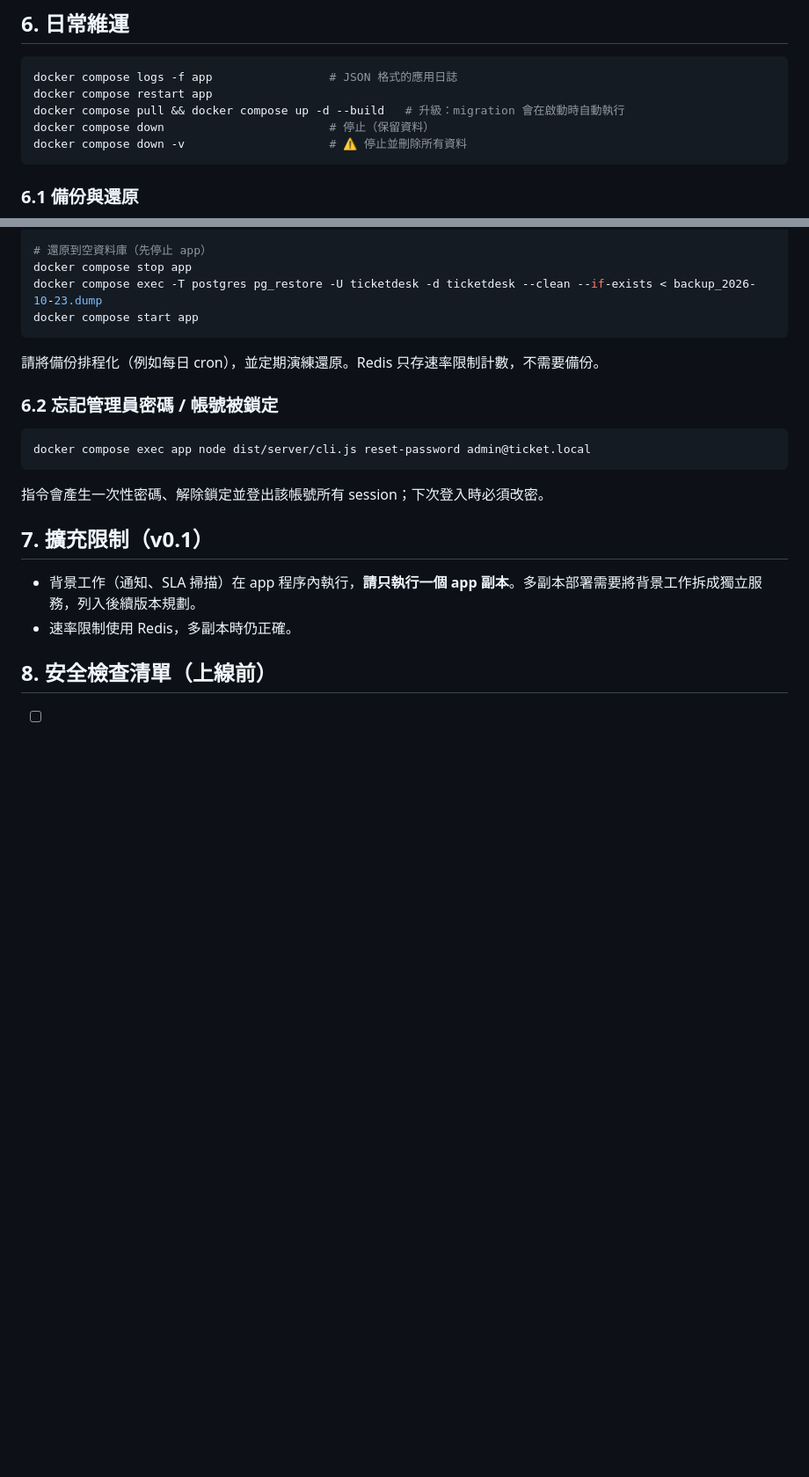
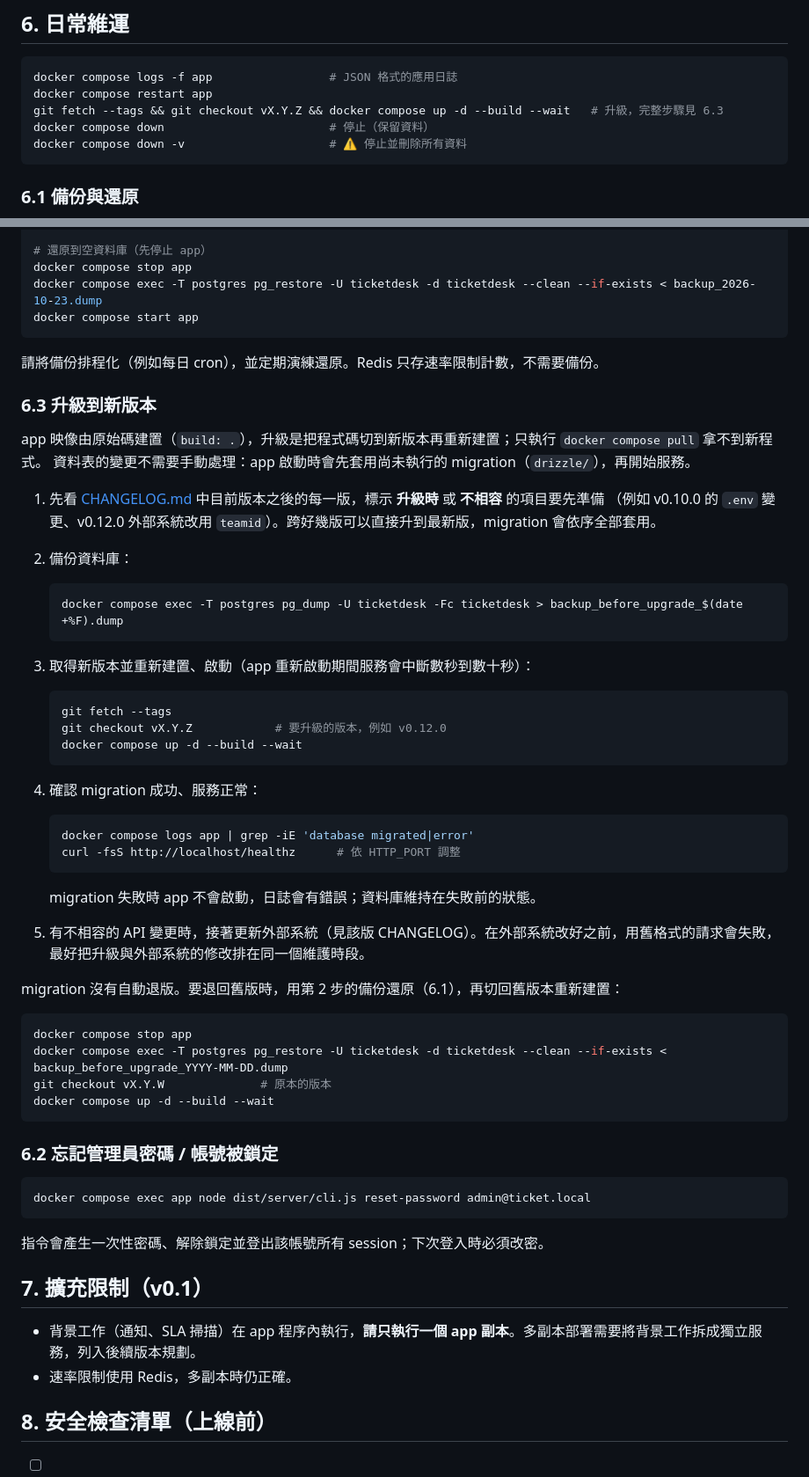
Before and after one commit to NatasChen/killtix, a Markdown page: docs/DEPLOYMENT_GUIDE.md, 2 parts joined by grey strips. Shown at 88% size. Drawn GitHub-style; blank space fills up the shorter version.

Commit message:
docs(deploy): upgrade procedure and a working upgrade command
The app image is built from source, so `docker compose pull` never fetched a
new version. Section 6.3 covers the whole upgrade: read the CHANGELOG notes,
back up, check out the tag, rebuild, confirm the migration, update external
systems, and roll back from the backup.

Co-Authored-By: Claude Opus 5.5 <noreply@anthropic.com>

````diff
--- a/docs/DEPLOYMENT_GUIDE.md
+++ b/docs/DEPLOYMENT_GUIDE.md
@@ -206,7 +206,7 @@ curl -X POST https://ticket.example.com/api/v1/tickets \
 ```bash
 docker compose logs -f app                 # JSON 格式的應用日誌
 docker compose restart app
-docker compose pull && docker compose up -d --build   # 升級：migration 會在啟動時自動執行
+git fetch --tags && git checkout vX.Y.Z && docker compose up -d --build --wait   # 升級，完整步驟見 6.3
 docker compose down                        # 停止（保留資料）
 docker compose down -v                     # ⚠️ 停止並刪除所有資料
 ```
@@ -224,6 +224,47 @@ docker compose start app
 ```
 
 請將備份排程化（例如每日 cron），並定期演練還原。Redis 只存速率限制計數，不需要備份。
+
+### 6.3 升級到新版本
+
+app 映像由原始碼建置（`build: .`），升級是把程式碼切到新版本再重新建置；只執行 `docker compose pull` 拿不到新程式。
+資料表的變更不需要手動處理：app 啟動時會先套用尚未執行的 migration（`drizzle/`），再開始服務。
+
+1. 先看 [CHANGELOG.md](../CHANGELOG.md) 中目前版本之後的每一版，標示 **升級時** 或 **不相容** 的項目要先準備
+   （例如 v0.10.0 的 `.env` 變更、v0.12.0 外部系統改用 `teamid`）。跨好幾版可以直接升到最新版，migration 會依序全部套用。
+2. 備份資料庫：
+
+   ```bash
+   docker compose exec -T postgres pg_dump -U ticketdesk -Fc ticketdesk > backup_before_upgrade_$(date +%F).dump
+   ```
+
+3. 取得新版本並重新建置、啟動（app 重新啟動期間服務會中斷數秒到數十秒）：
+
+   ```bash
+   git fetch --tags
+   git checkout vX.Y.Z            # 要升級的版本，例如 v0.12.0
+   docker compose up -d --build --wait
+   ```
+
+4. 確認 migration 成功、服務正常：
+
+   ```bash
+   docker compose logs app | grep -iE 'database migrated|error'
+   curl -fsS http://localhost/healthz      # 依 HTTP_PORT 調整
+   ```
+
+   migration 失敗時 app 不會啟動，日誌會有錯誤；資料庫維持在失敗前的狀態。
+5. 有不相容的 API 變更時，接著更新外部系統（見該版 CHANGELOG）。在外部系統改好之前，用舊格式的請求會失敗，
+   最好把升級與外部系統的修改排在同一個維護時段。
+
+migration 沒有自動退版。要退回舊版時，用第 2 步的備份還原（6.1），再切回舊版本重新建置：
+
+```bash
+docker compose stop app
+docker compose exec -T postgres pg_restore -U ticketdesk -d ticketdesk --clean --if-exists < backup_before_upgrade_YYYY-MM-DD.dump
+git checkout vX.Y.W              # 原本的版本
+docker compose up -d --build --wait
+```
 
 ### 6.2 忘記管理員密碼 / 帳號被鎖定
 
````
Also changed, not shown: CHANGELOG.md (+3 -0 lines).
